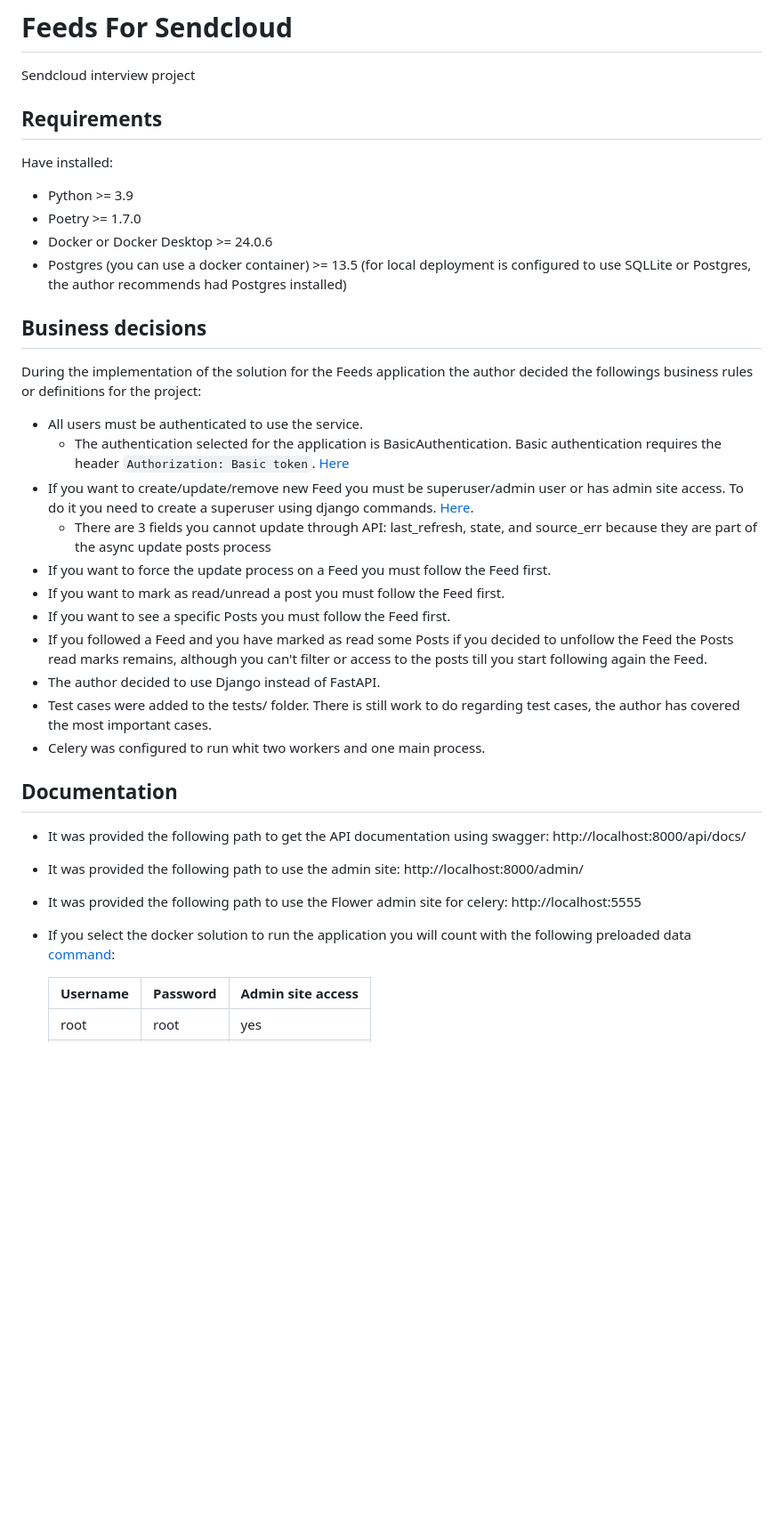
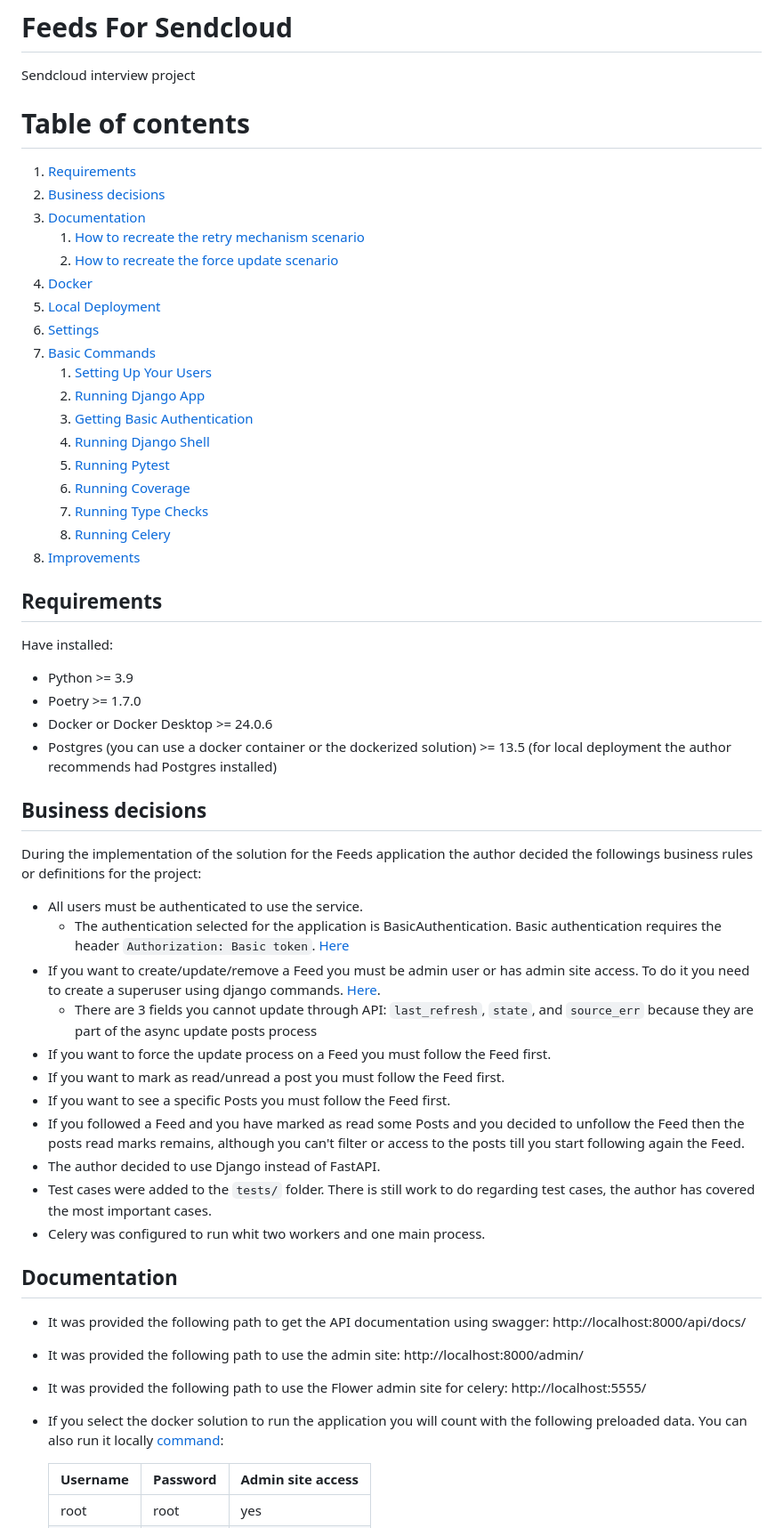
Before and after one commit to thomasrosales/feeds, a Markdown page: README.md, the part around the change printed below. Shown: that part at 89% size. GitHub-like rendering; blank space fills up the shorter version.

Commit message:
adding docker documentation

```diff
--- a/README.md
+++ b/README.md
@@ -1,6 +1,26 @@
 # Feeds For Sendcloud
 
 Sendcloud interview project
+
+# Table of contents
+1. [Requirements](#requirements)
+2. [Business decisions](#business-decisions)
+3. [Documentation](#documentation)
+   1. [How to recreate the retry mechanism scenario](#how-to-recreate-the-retry-mechanism-scenario)
+   2. [How to recreate the force update scenario](#how-to-recreate-the-force-update-scenario)
+4. [Docker](#docker)
+5. [Local Deployment](#local-deployment)
+6. [Settings](#settings)
+7. [Basic Commands](#basic-commands)
+   1. [Setting Up Your Users](#setting-up-your-users)
+   2. [Running Django App](#running-django-app)
+   3. [Getting Basic Authentication](#getting-basic-authentication)
+   4. [Running Django Shell](#running-django-shell)
+   5. [Running Pytest](#running-pytest)
+   6. [Running Coverage](#running-coverage)
+   7. [Running Type Checks](#running-type-checks)
+   8. [Running Celery](#running-celery)
+8. [Improvements](#improvements)
 
 ## Requirements
 
@@ -9,7 +29,7 @@ Have installed:
 - Python >= 3.9
 - Poetry >= 1.7.0
 - Docker or Docker Desktop >= 24.0.6
-- Postgres (you can use a docker container) >= 13.5 (for local deployment is configured to use SQLLite or Postgres, the author recommends had Postgres installed)
+- Postgres (you can use a docker container or the dockerized solution) >= 13.5 (for local deployment the author recommends had Postgres installed)
 
 ## Business decisions
 
@@ -17,22 +37,22 @@ During the implementation of the solution for the Feeds application the author d
 
 - All users must be authenticated to use the service.
   - The authentication selected for the application is BasicAuthentication. Basic authentication requires the header `Authorization: Basic token`. [Here](#getting-basic-authentication)
-- If you want to create/update/remove new Feed you must be superuser/admin user or has admin site access. To do it you need to create a superuser using django commands. [Here](#setting-up-your-users).
-  - There are 3 fields you cannot update through API: last_refresh, state, and source_err because they are part of the async update posts process
+- If you want to create/update/remove a Feed you must be admin user or has admin site access. To do it you need to create a superuser using django commands. [Here](#setting-up-your-users).
+  - There are 3 fields you cannot update through API: `last_refresh`, `state`, and `source_err` because they are part of the async update posts process
 - If you want to force the update process on a Feed you must follow the Feed first.
 - If you want to mark as read/unread a post you must follow the Feed first.
 - If you want to see a specific Posts you must follow the Feed first.
-- If you followed a Feed and you have marked as read some Posts if you decided to unfollow the Feed the Posts read marks remains, although you can't filter or access to the posts till you start following again the Feed.
+- If you followed a Feed and you have marked as read some Posts and you decided to unfollow the Feed then the posts read marks remains, although you can't filter or access to the posts till you start following again the Feed.
 - The author decided to use Django instead of FastAPI.
-- Test cases were added to the tests/ folder. There is still work to do regarding test cases, the author has covered the most important cases.
+- Test cases were added to the `tests/` folder. There is still work to do regarding test cases, the author has covered the most important cases.
 - Celery was configured to run whit two workers and one main process.
 
 ## Documentation
 
 - It was provided the following path to get the API documentation using swagger: http://localhost:8000/api/docs/
 - It was provided the following path to use the admin site: http://localhost:8000/admin/
-- It was provided the following path to use the Flower admin site for celery: http://localhost:5555
-- If you select the docker solution to run the application you will count with the following preloaded data [command](#setting-up-your-users):
+- It was provided the following path to use the Flower admin site for celery: http://localhost:5555/
+- If you select the docker solution to run the application you will count with the following preloaded data. You can also run it locally [command](#setting-up-your-users):
 
     | Username 	   | Password 	 | Admin site access 	 |
     |--------------|------------|---------------------|
```
Also changed, not shown: other parts of README.md (+31 -9 lines).
